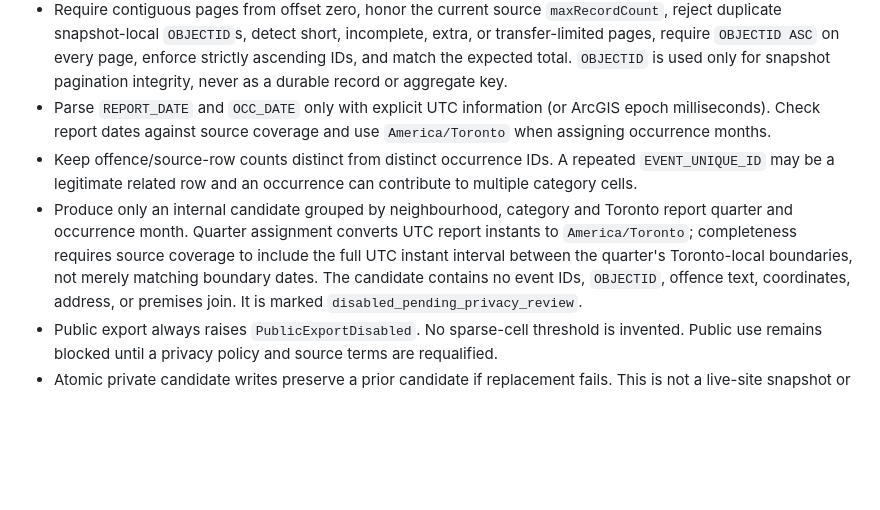
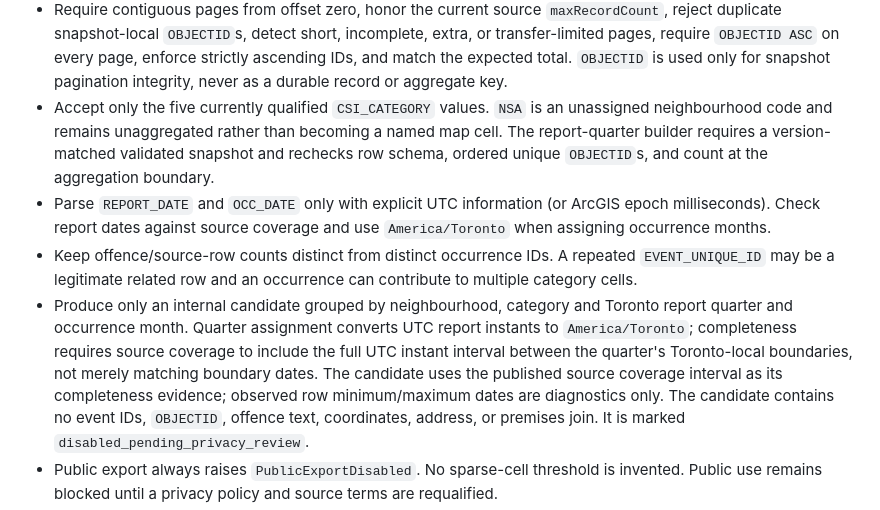
Before and after one commit to justinpfisher/ScarbTO, a Markdown page: research/phase1b-csi/README.md, the part around the change. Drawn GitHub-style; blank space fills up the shorter version.

Commit message:
Finalize review correction in README.md

```diff
--- a/research/phase1b-csi/README.md
+++ b/research/phase1b-csi/README.md
@@ -27,6 +27,11 @@ records or locations are included.
   page, enforce strictly ascending IDs, and match the expected total.
   `OBJECTID` is used only for snapshot pagination integrity, never as a durable
   record or aggregate key.
+- Accept only the five currently qualified `CSI_CATEGORY` values. `NSA` is an
+  unassigned neighbourhood code and remains unaggregated rather than becoming
+  a named map cell. The report-quarter builder requires a version-matched
+  validated snapshot and rechecks row schema, ordered unique `OBJECTID`s, and
+  count at the aggregation boundary.
 - Parse `REPORT_DATE` and `OCC_DATE` only with explicit UTC information (or
   ArcGIS epoch milliseconds). Check report dates against source coverage and
   use `America/Toronto` when assigning occurrence months.
@@ -38,6 +43,8 @@ records or locations are included.
   UTC report instants to `America/Toronto`; completeness requires source
   coverage to include the full UTC instant interval between the quarter's
   Toronto-local boundaries, not merely matching boundary dates. The candidate
+  uses the published source coverage interval as its completeness evidence;
+  observed row minimum/maximum dates are diagnostics only. The candidate
   contains no event IDs, `OBJECTID`, offence text, coordinates, address, or
   premises join. It is marked
   `disabled_pending_privacy_review`.
```
